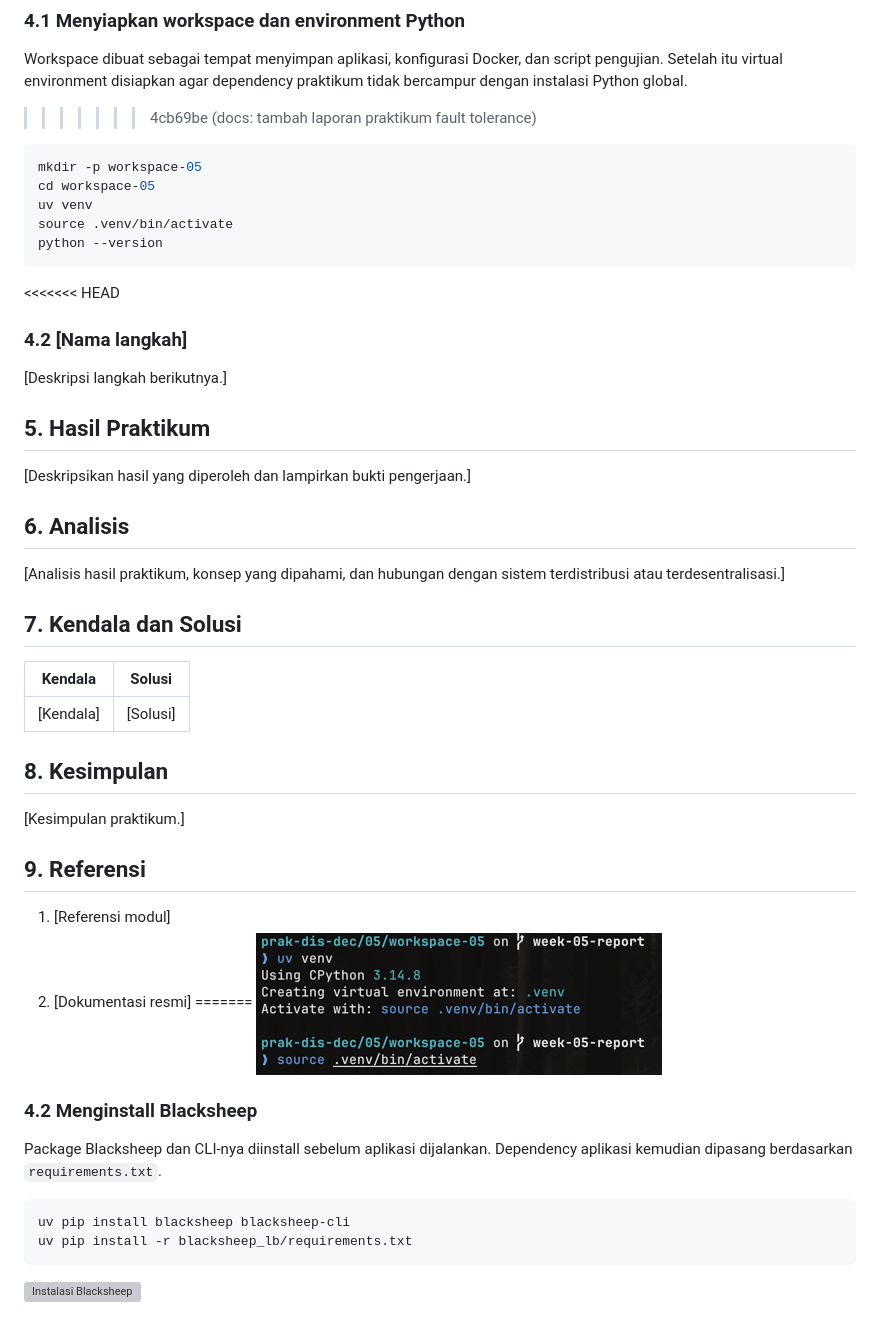
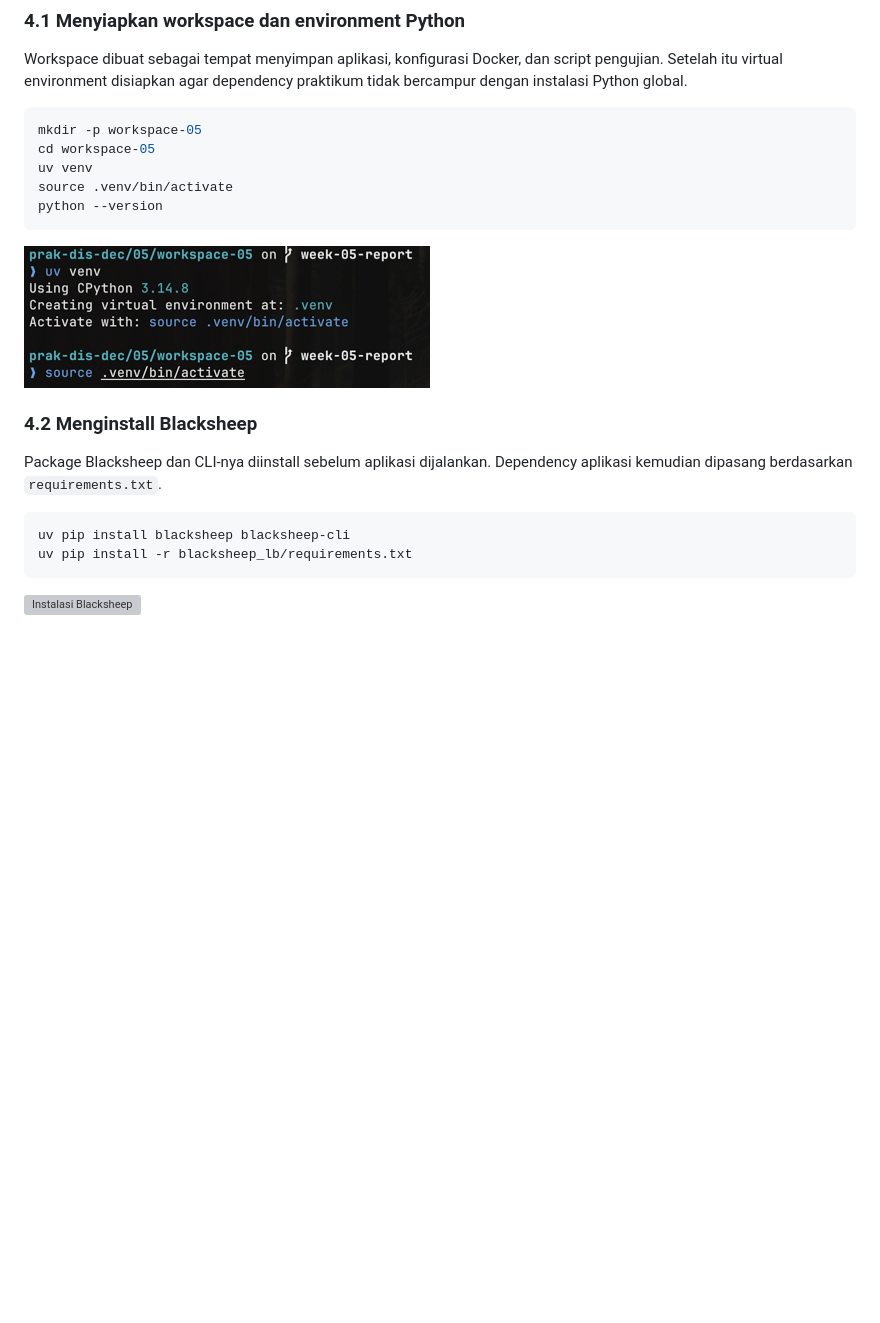
Before and after one commit to zulangga053/prak-dis-dec, a Markdown page: 05/README.md, the part around one of its changes. Rendered like a GitHub page; blank space fills up the shorter version; grey boxes are pictures that could not be loaded.

````diff
--- a/05/README.md
+++ b/05/README.md
@@ -125,7 +95,6 @@ Struktur utama project yang digunakan:
 ### 4.1 Menyiapkan workspace dan environment Python
 
 Workspace dibuat sebagai tempat menyimpan aplikasi, konfigurasi Docker, dan script pengujian. Setelah itu virtual environment disiapkan agar dependency praktikum tidak bercampur dengan instalasi Python global.
->>>>>>> 4cb69be (docs: tambah laporan praktikum fault tolerance)
 
 ```bash
 mkdir -p workspace-05
@@ -135,34 +104,6 @@ source .venv/bin/activate
 python --version
 ```
 
-<<<<<<< HEAD
-### 4.2 \[Nama langkah]
-
-\[Deskripsi langkah berikutnya.]
-
-## 5. Hasil Praktikum
-
-\[Deskripsikan hasil yang diperoleh dan lampirkan bukti pengerjaan.]
-
-## 6. Analisis
-
-\[Analisis hasil praktikum, konsep yang dipahami, dan hubungan dengan sistem terdistribusi atau terdesentralisasi.]
-
-## 7. Kendala dan Solusi
-
-| Kendala    | Solusi    |
-| ---------- | --------- |
-| \[Kendala] | \[Solusi] |
-
-## 8. Kesimpulan
-
-\[Kesimpulan praktikum.]
-
-## 9. Referensi
-
-1. \[Referensi modul]
-2. \[Dokumentasi resmi]
-=======
 ![Python environment](images/02_python-environment.png)
 
 ### 4.2 Menginstall Blacksheep
````
Also changed, not shown: other parts of 05/README.md (+0 -31 lines).
